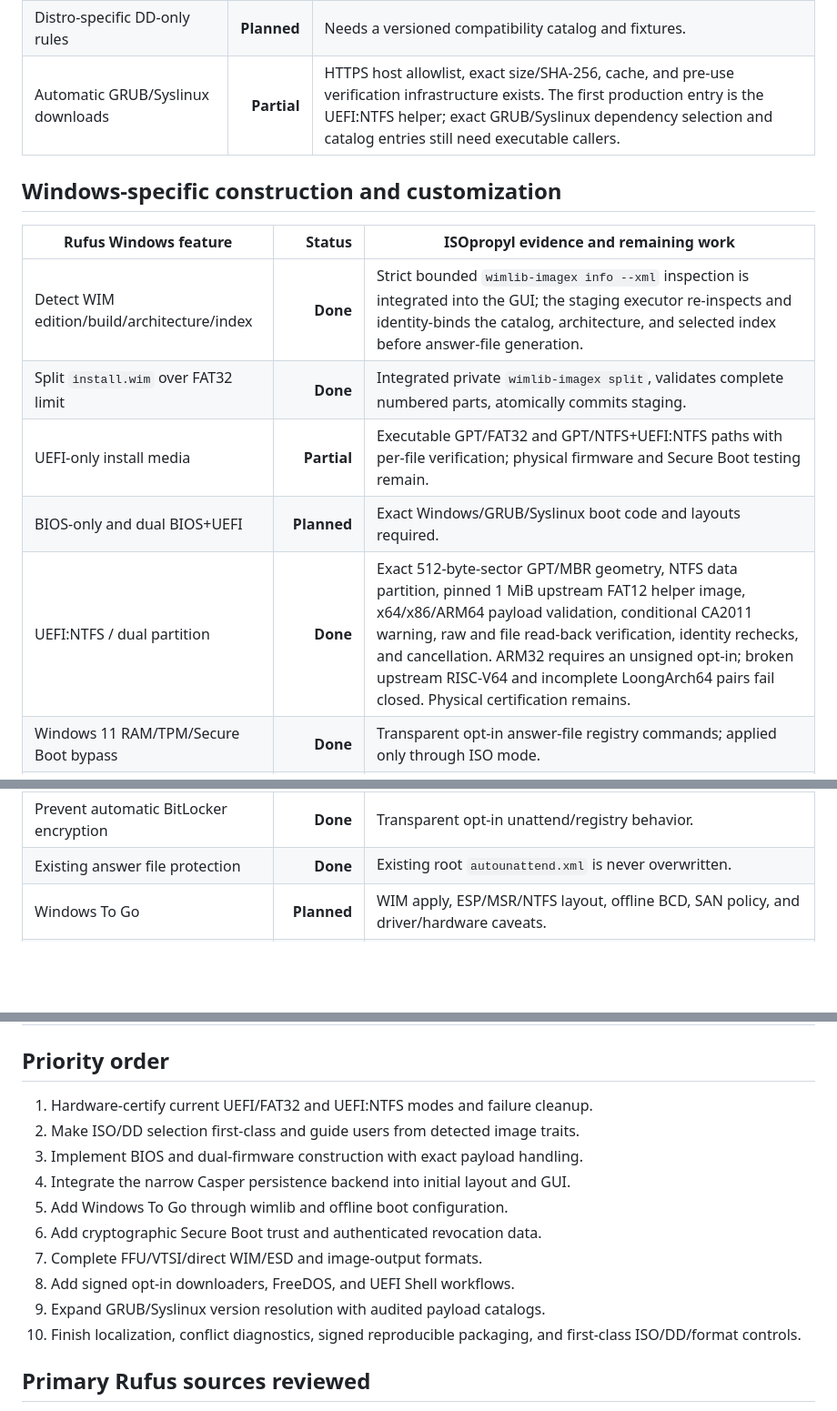
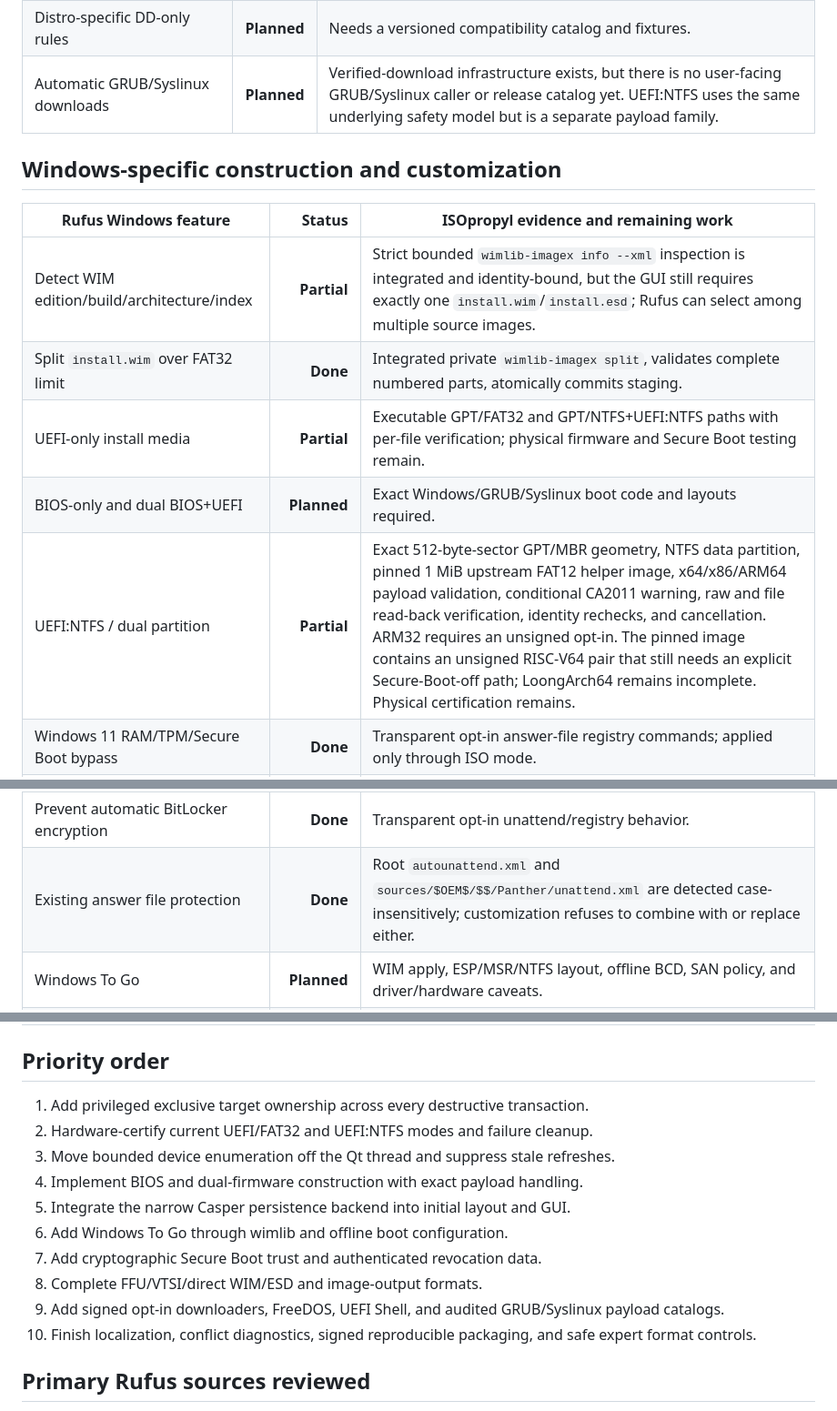
Before and after one commit to codebooker/isopropyl, a Markdown page: FEATURE_MATRIX.md, 3 parts joined by grey strips. Shown: that part at 91% size. Rendered like a GitHub page; blank space fills up the shorter version.

```diff
--- a/FEATURE_MATRIX.md
+++ b/FEATURE_MATRIX.md
@@ -77,24 +77,24 @@ Status meanings:
 | Image/staging stored on target | **Done** | Refused before destructive work, then rechecked in constructed execution. |
 | Conflicting-process diagnostics | **Planned** | Current errors report unmount failure but do not identify the owning process. |
 | Distro-specific DD-only rules | **Planned** | Needs a versioned compatibility catalog and fixtures. |
-| Automatic GRUB/Syslinux downloads | **Partial** | HTTPS host allowlist, exact size/SHA-256, cache, and pre-use verification infrastructure exists. The first production entry is the UEFI:NTFS helper; exact GRUB/Syslinux dependency selection and catalog entries still need executable callers. |
+| Automatic GRUB/Syslinux downloads | **Planned** | Verified-download infrastructure exists, but there is no user-facing GRUB/Syslinux caller or release catalog yet. UEFI:NTFS uses the same underlying safety model but is a separate payload family. |
 
 ## Windows-specific construction and customization
 
 | Rufus Windows feature | Status | ISOpropyl evidence and remaining work |
 |---|---:|---|
-| Detect WIM edition/build/architecture/index | **Done** | Strict bounded `wimlib-imagex info --xml` inspection is integrated into the GUI; the staging executor re-inspects and identity-binds the catalog, architecture, and selected index before answer-file generation. |
+| Detect WIM edition/build/architecture/index | **Partial** | Strict bounded `wimlib-imagex info --xml` inspection is integrated and identity-bound, but the GUI still requires exactly one `install.wim`/`install.esd`; Rufus can select among multiple source images. |
 | Split `install.wim` over FAT32 limit | **Done** | Integrated private `wimlib-imagex split`, validates complete numbered parts, atomically commits staging. |
 | UEFI-only install media | **Partial** | Executable GPT/FAT32 and GPT/NTFS+UEFI:NTFS paths with per-file verification; physical firmware and Secure Boot testing remain. |
 | BIOS-only and dual BIOS+UEFI | **Planned** | Exact Windows/GRUB/Syslinux boot code and layouts required. |
-| UEFI:NTFS / dual partition | **Done** | Exact 512-byte-sector GPT/MBR geometry, NTFS data partition, pinned 1 MiB upstream FAT12 helper image, x64/x86/ARM64 payload validation, conditional CA2011 warning, raw and file read-back verification, identity rechecks, and cancellation. ARM32 requires an unsigned opt-in; broken upstream RISC-V64 and incomplete LoongArch64 pairs fail closed. Physical certification remains. |
+| UEFI:NTFS / dual partition | **Partial** | Exact 512-byte-sector GPT/MBR geometry, NTFS data partition, pinned 1 MiB upstream FAT12 helper image, x64/x86/ARM64 payload validation, conditional CA2011 warning, raw and file read-back verification, identity rechecks, and cancellation. ARM32 requires an unsigned opt-in. The pinned image contains an unsigned RISC-V64 pair that still needs an explicit Secure-Boot-off path; LoongArch64 remains incomplete. Physical certification remains. |
 | Windows 11 RAM/TPM/Secure Boot bypass | **Done** | Transparent opt-in answer-file registry commands; applied only through ISO mode. |
 | Hide online Microsoft-account screen | **Partial** | OOBE settings ship; current Windows versions may require more version-aware mechanisms. |
 | Local administrator | **Partial** | Validated username and no collected secret; the account starts blank and a single sequential first-logon command mandates replacement and applies the chosen expiration policy. The GUI warns that this is best-effort and unsupported in S mode. |
 | Locale, language, keyboard, time zone | **Done** | Explicit validated Linux-side fields, not host-Windows settings replication. |
 | Privacy-question/Express settings | **Done** | Opt-in OOBE privacy settings. |
 | Prevent automatic BitLocker encryption | **Done** | Transparent opt-in unattend/registry behavior. |
-| Existing answer file protection | **Done** | Existing root `autounattend.xml` is never overwritten. |
+| Existing answer file protection | **Done** | Root `autounattend.xml` and `sources/$OEM$/$$/Panther/unattend.xml` are detected case-insensitively; customization refuses to combine with or replace either. |
 | Windows To Go | **Planned** | WIM apply, ESP/MSR/NTFS layout, offline BCD, SAN policy, and driver/hardware caveats. |
 | Internal disks offline for Windows To Go | **Planned** | Belongs to future offline SAN/BCD configuration. |
 | Windows CA 2023 / `SkuSiPolicy.p7b` | **Planned** | Security-sensitive, versioned validation required. |
@@ -181,17 +184,18 @@ Status meanings:
 
 ## Priority order
 
-1. Hardware-certify current UEFI/FAT32 and UEFI:NTFS modes and failure cleanup.
-2. Make ISO/DD selection first-class and guide users from detected image traits.
-3. Implement BIOS and dual-firmware construction with exact payload handling.
-4. Integrate the narrow Casper persistence backend into initial layout and GUI.
-5. Add Windows To Go through wimlib and offline boot configuration.
-6. Add cryptographic Secure Boot trust and authenticated revocation data.
-7. Complete FFU/VTSI/direct WIM/ESD and image-output formats.
-8. Add signed opt-in downloaders, FreeDOS, and UEFI Shell workflows.
-9. Expand GRUB/Syslinux version resolution with audited payload catalogs.
+1. Add privileged exclusive target ownership across every destructive transaction.
+2. Hardware-certify current UEFI/FAT32 and UEFI:NTFS modes and failure cleanup.
+3. Move bounded device enumeration off the Qt thread and suppress stale refreshes.
+4. Implement BIOS and dual-firmware construction with exact payload handling.
+5. Integrate the narrow Casper persistence backend into initial layout and GUI.
+6. Add Windows To Go through wimlib and offline boot configuration.
+7. Add cryptographic Secure Boot trust and authenticated revocation data.
+8. Complete FFU/VTSI/direct WIM/ESD and image-output formats.
+9. Add signed opt-in downloaders, FreeDOS, UEFI Shell, and audited GRUB/Syslinux
+   payload catalogs.
 10. Finish localization, conflict diagnostics, signed reproducible packaging, and
-    first-class ISO/DD/format controls.
+    safe expert format controls.
 
 ## Primary Rufus sources reviewed
 
```
Also changed, not shown: other parts of FEATURE_MATRIX.md (+4 -1 lines), README.md (+5 -2 lines), ROADMAP.md (+8 -4 lines), data/screenshot.png, 9 other files.
